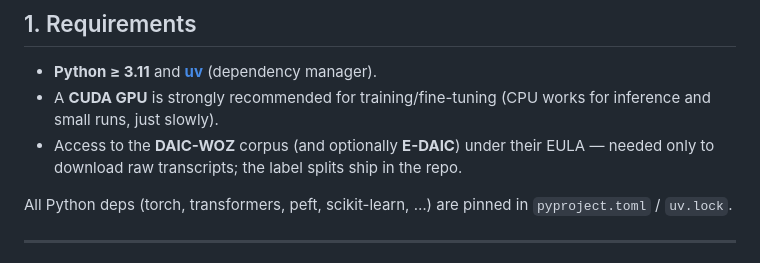
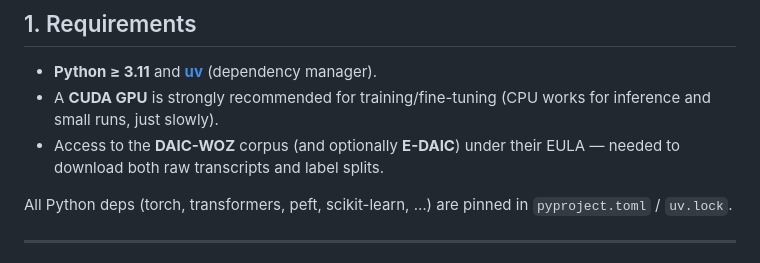
Before and after one commit to SaverioNapolitano/tcmil, a Markdown page: README.md, the part around one of its changes. Drawn GitHub-style.

Commit message:
Update README to clarify data access requirements and provide direct link for access request

```diff
--- a/README.md
+++ b/README.md
@@ -13,7 +13,7 @@ over a **frozen sentence encoder**.
 - A **CUDA GPU** is strongly recommended for training/fine-tuning (CPU works for
   inference and small runs, just slowly).
 - Access to the **DAIC-WOZ** corpus (and optionally **E-DAIC**) under their EULA —
-  needed only to download raw transcripts; the label splits ship in the repo.
+  needed to download both raw transcripts and label splits.
 
 All Python deps (torch, transformers, peft, scikit-learn, …) are pinned in
 `pyproject.toml` / `uv.lock`.
```
Also changed, not shown: other parts of README.md (+1 -1 lines).
